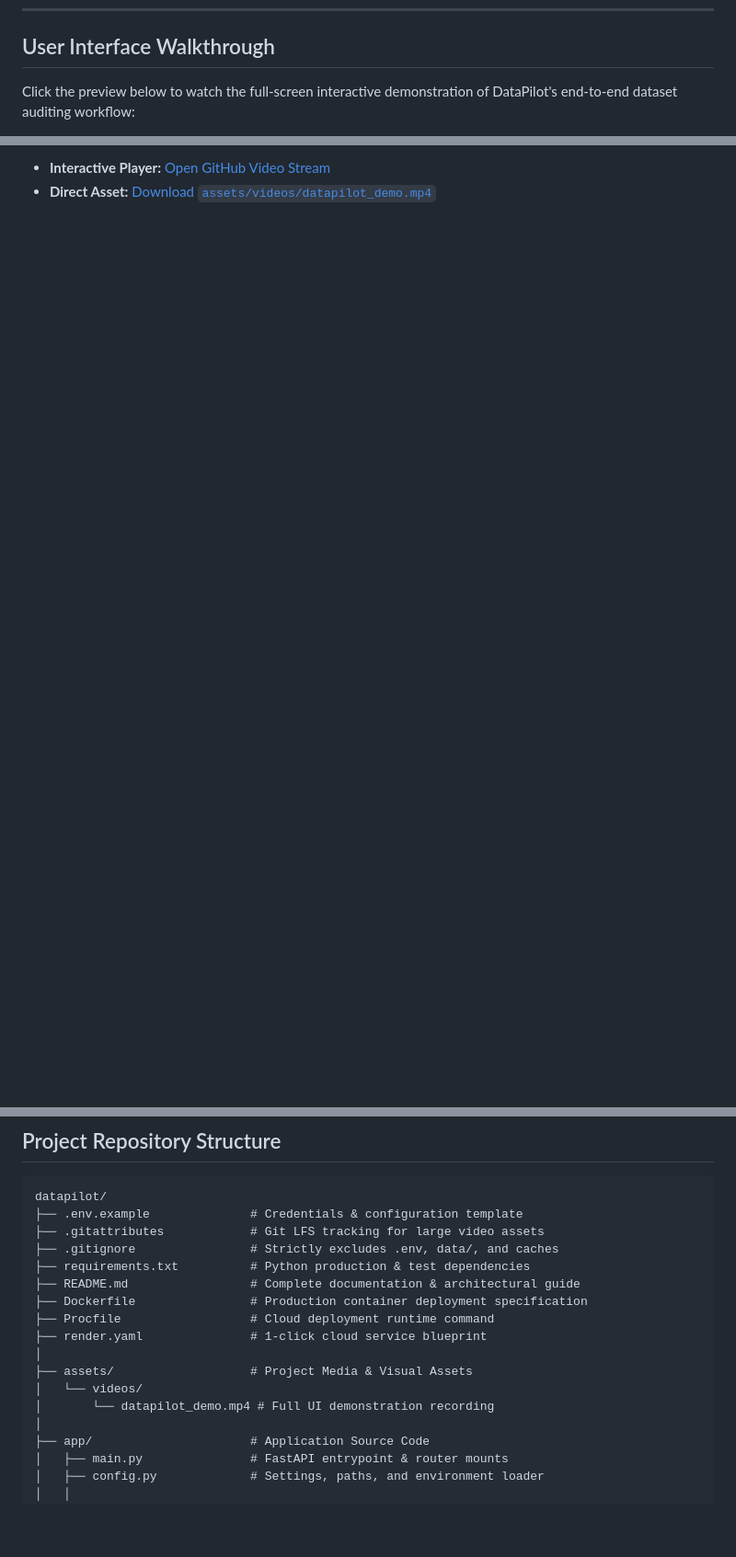
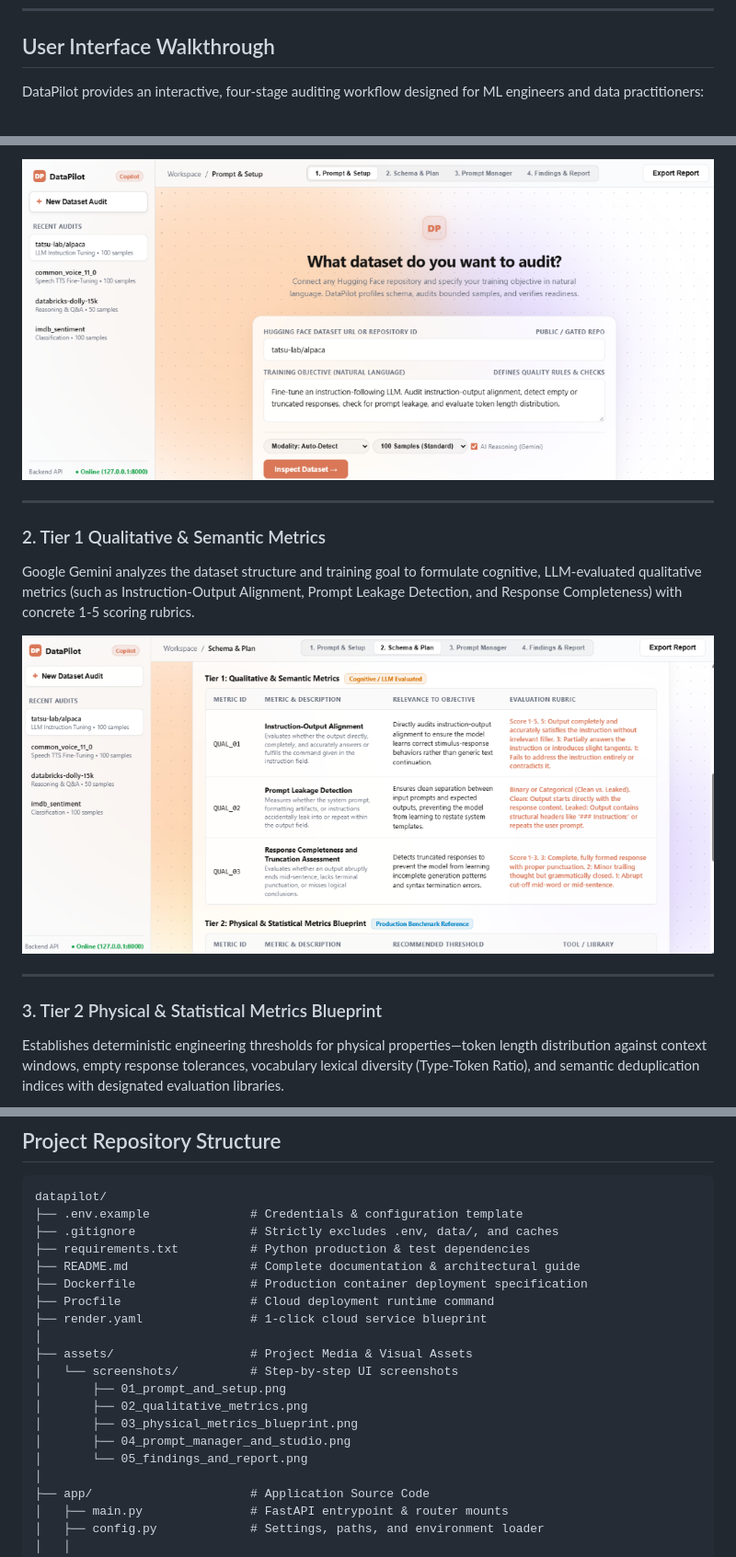
Before and after one commit to shashi3002/datapilot, a Markdown page: README.md, 3 parts joined by grey strips. Shown at 92% size. GitHub-like rendering; pictures changed too: assets/screenshots/01_prompt_and_setup.png (added), assets/screenshots/02_qualitative_metrics.png (added); blank space fills up the shorter version.

````diff
--- a/README.md
+++ b/README.md
@@ -149,5 +149,5 @@ sequenceDiagram
 
 ## User Interface Walkthrough
 
-Click the preview below to watch the full-screen interactive demonstration of DataPilot's end-to-end dataset auditing workflow:
+DataPilot provides an interactive, four-stage auditing workflow designed for ML engineers and data practitioners:
 
@@ -155,3 +156,15 @@ Click the preview below to watch the full-screen interactive demonstration of Da
 
-- **Interactive Player:** [Open GitHub Video Stream](https://github.com/shashi3002/datapilot/blob/main/assets/videos/datapilot_demo.mp4)
-- **Direct Asset:** [Download `assets/videos/datapilot_demo.mp4`](assets/videos/datapilot_demo.mp4)
+![Step 1: Prompt and Setup](assets/screenshots/01_prompt_and_setup.png)
+
+---
+
+### 2. Tier 1 Qualitative & Semantic Metrics
+Google Gemini analyzes the dataset structure and training goal to formulate cognitive, LLM-evaluated qualitative metrics (such as Instruction-Output Alignment, Prompt Leakage Detection, and Response Completeness) with concrete 1-5 scoring rubrics.
+
+![Step 2: Tier 1 Qualitative and Semantic Metrics](assets/screenshots/02_qualitative_metrics.png)
+
+---
+
+### 3. Tier 2 Physical & Statistical Metrics Blueprint
+Establishes deterministic engineering thresholds for physical properties—token length distribution against context windows, empty response tolerances, vocabulary lexical diversity (Type-Token Ratio), and semantic deduplication indices with designated evaluation libraries.
+
@@ -262,7 +290,6 @@ The test suite validates:
 ```
 datapilot/
 ├── .env.example              # Credentials & configuration template
-├── .gitattributes            # Git LFS tracking for large video assets
 ├── .gitignore                # Strictly excludes .env, data/, and caches
 ├── requirements.txt          # Python production & test dependencies
 ├── README.md                 # Complete documentation & architectural guide
@@ -271,8 +298,12 @@ datapilot/
 ├── render.yaml               # 1-click cloud service blueprint
 │
 ├── assets/                   # Project Media & Visual Assets
-│   └── videos/
-│       └── datapilot_demo.mp4 # Full UI demonstration recording
+│   └── screenshots/          # Step-by-step UI screenshots
+│       ├── 01_prompt_and_setup.png
+│       ├── 02_qualitative_metrics.png
+│       ├── 03_physical_metrics_blueprint.png
+│       ├── 04_prompt_manager_and_studio.png
+│       └── 05_findings_and_report.png
 │
 ├── app/                      # Application Source Code
 │   ├── main.py               # FastAPI entrypoint & router mounts
````
Also changed, not shown: other parts of README.md (+17 -1 lines), assets/screenshots/03_physical_metrics_blueprint.png (added), assets/screenshots/04_prompt_manager_and_studio.png (added), assets/screenshots/05_findings_and_report.png (added), 3 other files.
